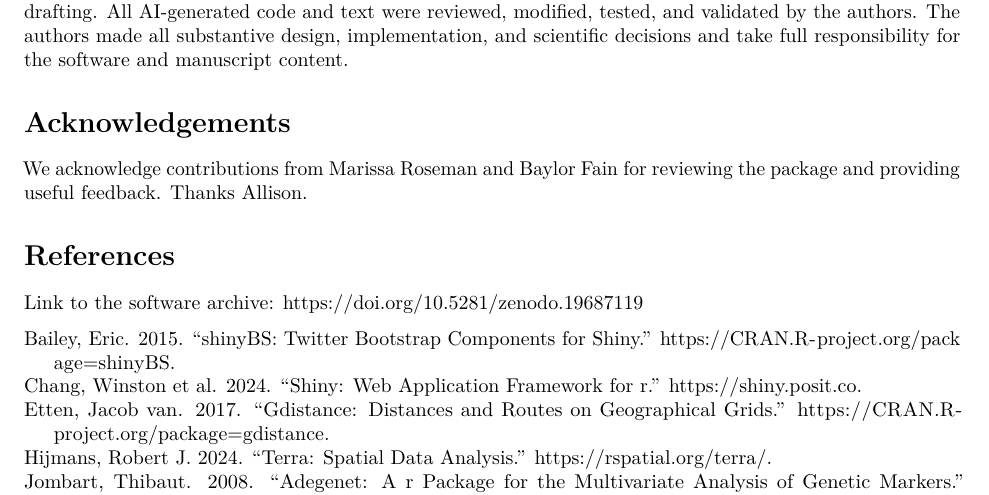
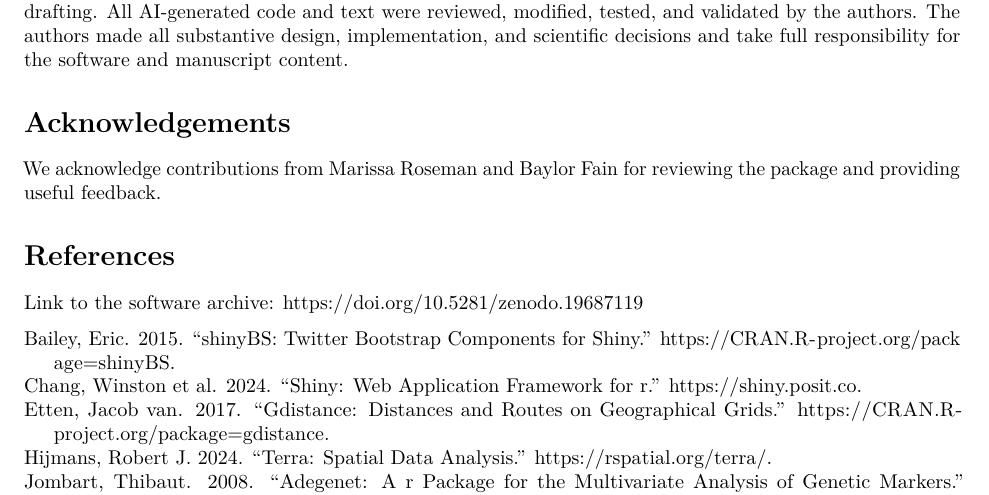
Before and after one commit to ComputationalEcologyLab/cdmetapopR-documentation, an R Markdown document (JOSS_working_draft.Rmd): part of page 3 of 3, cut so that both start at the same text. Rendered offline with R 4.5, knitr and Pandoc, then LaTeX, with nearby package versions.

Commit message:
Update JOSS_working_draft.Rmd
Deleted Allison

```diff
--- a/JOSS_working_draft.Rmd
+++ b/JOSS_working_draft.Rmd
@@ -65,7 +65,7 @@ AI tools used included: OpenAI Codex was used to assist with code generation, de
 
 # Acknowledgements
 
-We acknowledge contributions from Marissa Roseman and Baylor Fain for reviewing the package and providing useful feedback. Thanks Allison.
+We acknowledge contributions from Marissa Roseman and Baylor Fain for reviewing the package and providing useful feedback.
 
 # References
 
```
